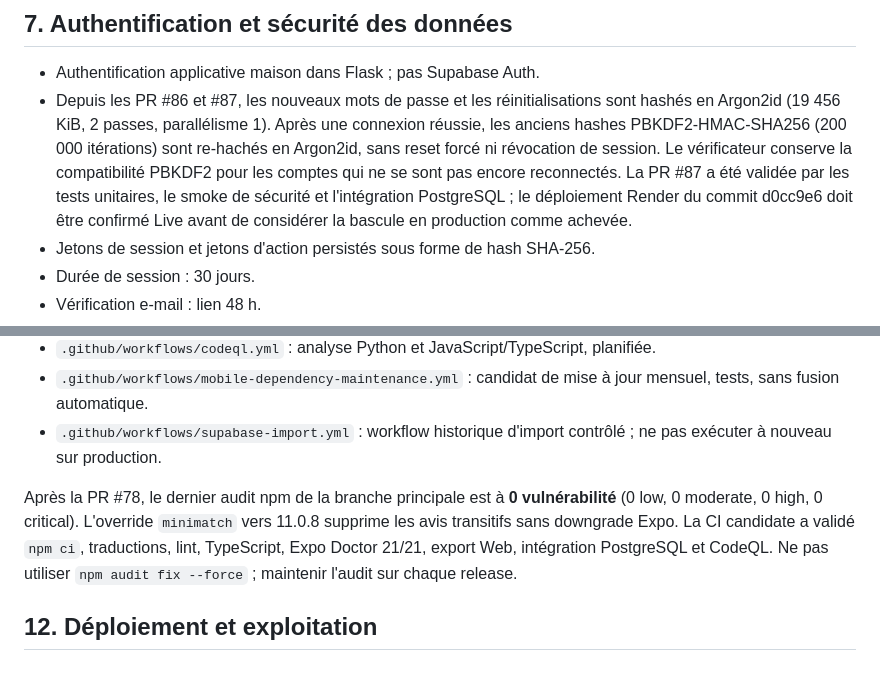
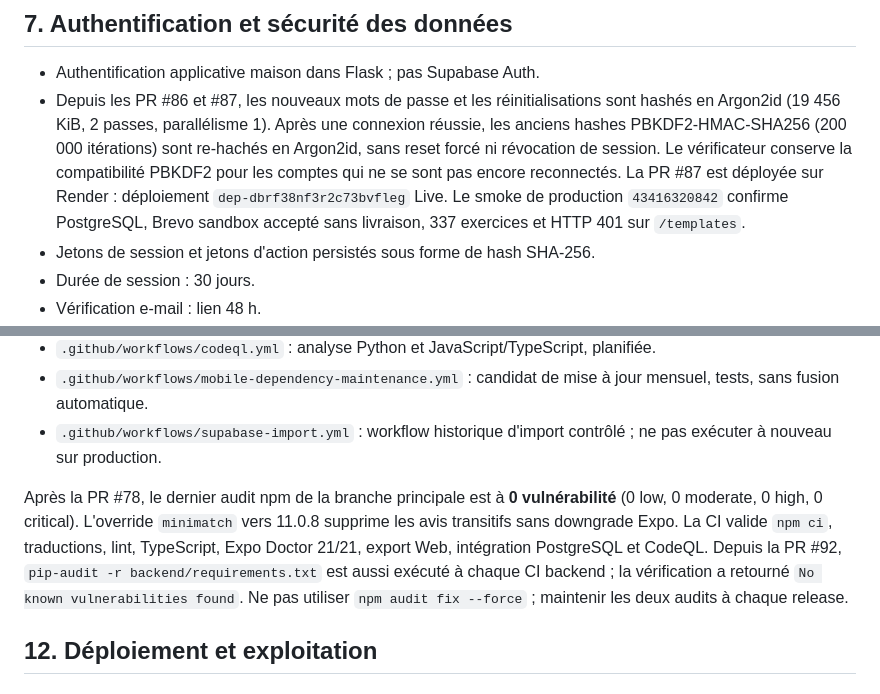
Before and after one commit to skandergat/app-musculation, a Markdown page: docs/PROJECT_MASTER_DOSSIER.md, 2 parts joined by grey strips. Rendered like a GitHub page.

Commit message:
docs: record live Argon2id rollout and full dependency audit

```diff
--- a/docs/PROJECT_MASTER_DOSSIER.md
+++ b/docs/PROJECT_MASTER_DOSSIER.md
@@ -241,7 +241,7 @@ Toutes les routes privées doivent obtenir l'utilisateur depuis le Bearer token
 ## 7. Authentification et sécurité des données
 
 - Authentification applicative maison dans Flask ; pas Supabase Auth.
-- Depuis les PR #86 et #87, les nouveaux mots de passe et les réinitialisations sont hashés en Argon2id (19 456 KiB, 2 passes, parallélisme 1). Après une connexion réussie, les anciens hashes PBKDF2-HMAC-SHA256 (200 000 itérations) sont re-hachés en Argon2id, sans reset forcé ni révocation de session. Le vérificateur conserve la compatibilité PBKDF2 pour les comptes qui ne se sont pas encore reconnectés. La PR #87 a été validée par les tests unitaires, le smoke de sécurité et l'intégration PostgreSQL ; le déploiement Render du commit d0cc9e6 doit être confirmé Live avant de considérer la bascule en production comme achevée.
+- Depuis les PR #86 et #87, les nouveaux mots de passe et les réinitialisations sont hashés en Argon2id (19 456 KiB, 2 passes, parallélisme 1). Après une connexion réussie, les anciens hashes PBKDF2-HMAC-SHA256 (200 000 itérations) sont re-hachés en Argon2id, sans reset forcé ni révocation de session. Le vérificateur conserve la compatibilité PBKDF2 pour les comptes qui ne se sont pas encore reconnectés. La PR #87 est déployée sur Render : déploiement `dep-dbrf38nf3r2c73bvfleg` Live. Le smoke de production `43416320842` confirme PostgreSQL, Brevo sandbox accepté sans livraison, 337 exercices et HTTP 401 sur `/templates`.
 - Jetons de session et jetons d'action persistés sous forme de hash SHA-256.
 - Durée de session : 30 jours.
 - Vérification e-mail : lien 48 h.
@@ -382,7 +382,7 @@ Workflows actuels :
 - `.github/workflows/mobile-dependency-maintenance.yml` : candidat de mise à jour mensuel, tests, sans fusion automatique.
 - `.github/workflows/supabase-import.yml` : workflow historique d'import contrôlé ; ne pas exécuter à nouveau sur production.
 
-Après la PR #78, le dernier audit npm de la branche principale est à **0 vulnérabilité** (0 low, 0 moderate, 0 high, 0 critical). L'override `minimatch` vers 11.0.8 supprime les avis transitifs sans downgrade Expo. La CI candidate a validé `npm ci`, traductions, lint, TypeScript, Expo Doctor 21/21, export Web, intégration PostgreSQL et CodeQL. Ne pas utiliser `npm audit fix --force` ; maintenir l'audit sur chaque release.
+Après la PR #78, le dernier audit npm de la branche principale est à **0 vulnérabilité** (0 low, 0 moderate, 0 high, 0 critical). L'override `minimatch` vers 11.0.8 supprime les avis transitifs sans downgrade Expo. La CI valide `npm ci`, traductions, lint, TypeScript, Expo Doctor 21/21, export Web, intégration PostgreSQL et CodeQL. Depuis la PR #92, `pip-audit -r backend/requirements.txt` est aussi exécuté à chaque CI backend ; la vérification a retourné `No known vulnerabilities found`. Ne pas utiliser `npm audit fix --force` ; maintenir les deux audits à chaque release.
 
 ## 12. Déploiement et exploitation
 
```
